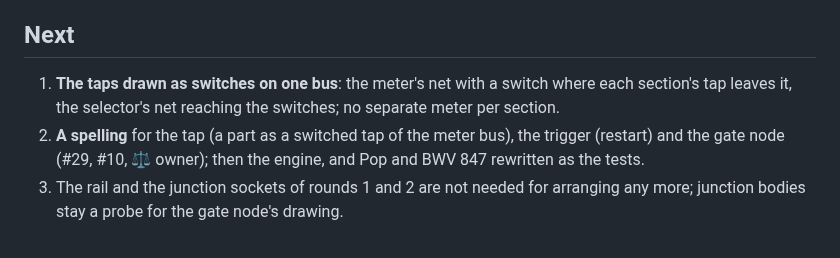
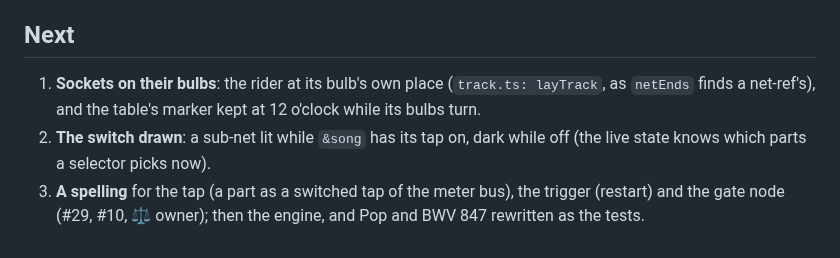
Before and after one commit to yggi/cell-studio, a Markdown page: docs/notes/selector-gates.md, the part around one of its changes. Rendered like a GitHub page.

```diff
--- a/docs/notes/selector-gates.md
+++ b/docs/notes/selector-gates.md
@@ -159,6 +189,6 @@ The lambda form, a pattern inline, then reads `trigger=&(step=&drumBar 0 ~ 0 ~)`
 
 ## Next
 
-1. **The taps drawn as switches on one bus**: the meter's net with a switch where each section's tap leaves it, the selector's net reaching the switches; no separate meter per section.
-2. **A spelling** for the tap (a part as a switched tap of the meter bus), the trigger (restart) and the gate node (#29, #10, ⚖ owner); then the engine, and Pop and BWV 847 rewritten as the tests.
-3. The rail and the junction sockets of rounds 1 and 2 are not needed for arranging any more; junction bodies stay a probe for the gate node's drawing.
+1. **Sockets on their bulbs**: the rider at its bulb's own place (`track.ts: layTrack`, as `netEnds` finds a net-ref's), and the table's marker kept at 12 o'clock while its bulbs turn.
+2. **The switch drawn**: a sub-net lit while `&song` has its tap on, dark while off (the live state knows which parts a selector picks now).
+3. **A spelling** for the tap (a part as a switched tap of the meter bus), the trigger (restart) and the gate node (#29, #10, ⚖ owner); then the engine, and Pop and BWV 847 rewritten as the tests.
```
Also changed, not shown: other parts of docs/notes/selector-gates.md (+30 -0 lines), docs/notes/selector-gates-taps.jpg (added), 11 other files.
